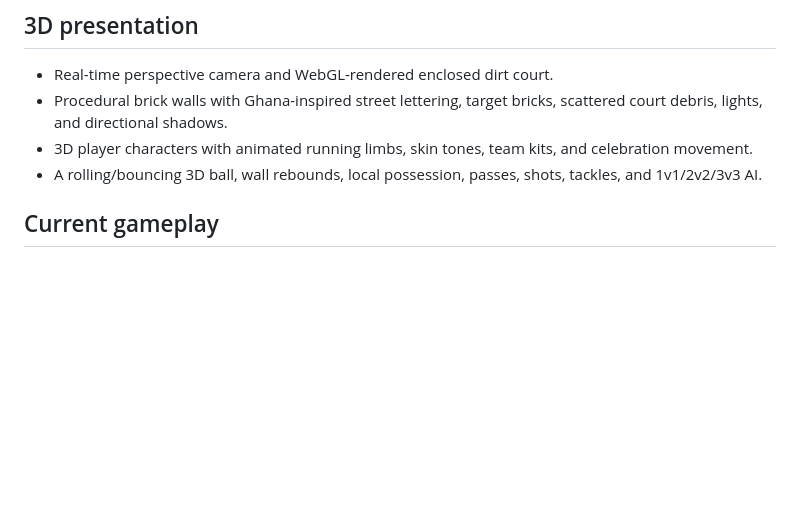
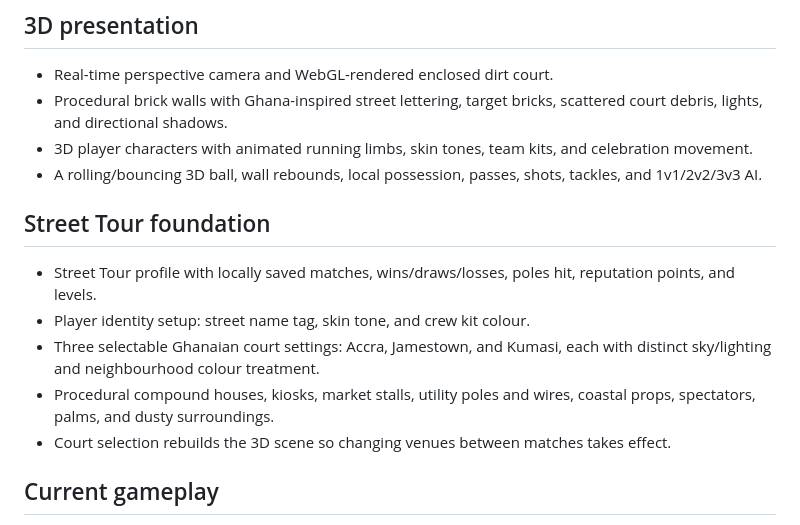
Before and after one commit to raaabeka-create/SMALL-POLES, a Markdown page: README.md, the part around the change. GitHub-like rendering; blank space fills up the shorter version.

Commit message:
Document street-tour progression and venue features

```diff
--- a/README.md
+++ b/README.md
@@ -7,6 +7,13 @@ A Ghana-inspired neighbourhood street-football browser game. The current build i
 - Procedural brick walls with Ghana-inspired street lettering, target bricks, scattered court debris, lights, and directional shadows.
 - 3D player characters with animated running limbs, skin tones, team kits, and celebration movement.
 - A rolling/bouncing 3D ball, wall rebounds, local possession, passes, shots, tackles, and 1v1/2v2/3v3 AI.
+
+## Street Tour foundation
+- Street Tour profile with locally saved matches, wins/draws/losses, poles hit, reputation points, and levels.
+- Player identity setup: street name tag, skin tone, and crew kit colour.
+- Three selectable Ghanaian court settings: Accra, Jamestown, and Kumasi, each with distinct sky/lighting and neighbourhood colour treatment.
+- Procedural compound houses, kiosks, market stalls, utility poles and wires, coastal props, spectators, palms, and dusty surroundings.
+- Court selection rebuilds the 3D scene so changing venues between matches takes effect.
 
 ## Current gameplay
 - Local offline matches: 1v1, 2v2, and 3v3 against lightweight AI.
```
